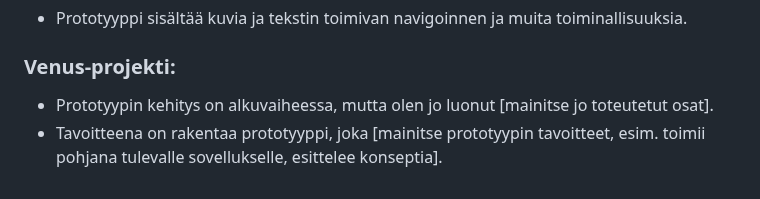
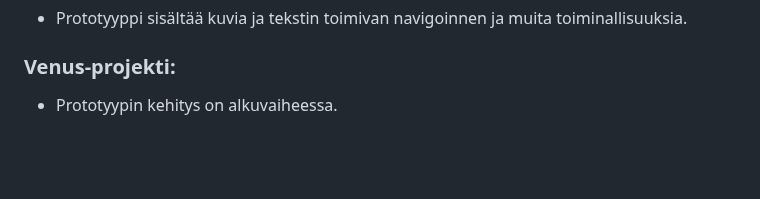
Before and after one commit to Aiche-H/WEB_15_group_3_project, a Markdown page: README.md, the part around the change. Drawn GitHub-style; blank space fills up the shorter version.

```diff
--- a/README.md
+++ b/README.md
@@ -154,5 +154,4 @@ Haluan ilmoittaa, että olen aloittanut HTML-prototyyppien kehittämisen sekä M
 
 ### **Venus-projekti:**
 
-* Prototyypin kehitys on alkuvaiheessa, mutta olen jo luonut [mainitse jo toteutetut osat].
-* Tavoitteena on rakentaa prototyyppi, joka [mainitse prototyypin tavoitteet, esim. toimii pohjana tulevalle sovellukselle, esittelee konseptia].
+* Prototyypin kehitys on alkuvaiheessa.
```
